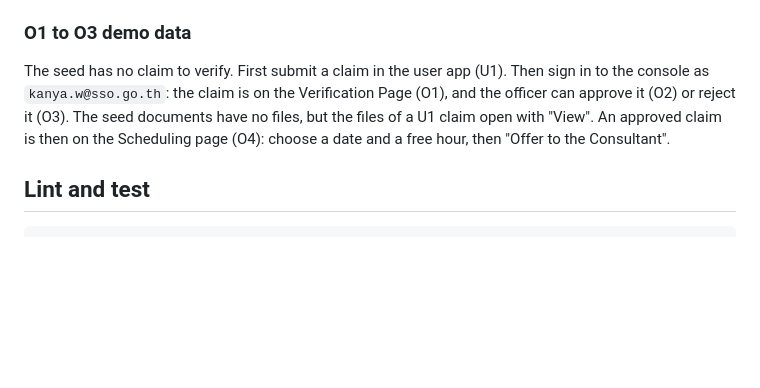
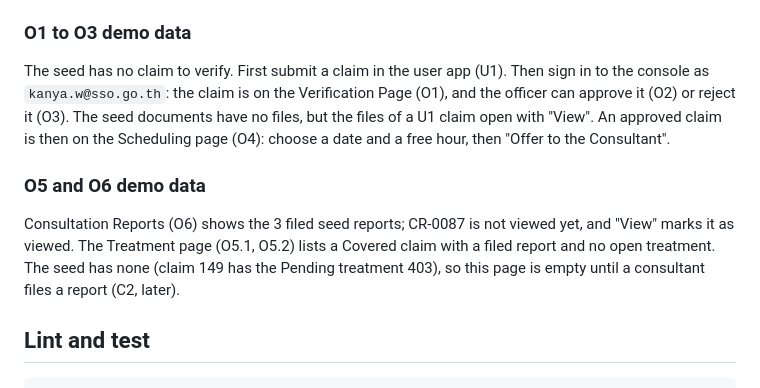
Before and after one commit to FilmQ/sso_plus_plus, a Markdown page: README.md, the part around the change. Rendered like a GitHub page; blank space fills up the shorter version.

Commit message:
Add report back 4 for O1 to O6
Co-Authored-By: Claude Opus 5.5 <noreply@anthropic.com>

````diff
--- a/README.md
+++ b/README.md
@@ -77,6 +77,12 @@ The seed has no claim to verify. First submit a claim in the user app (U1). Then
 (O3). The seed documents have no files, but the files of a U1 claim open with "View".
 An approved claim is then on the Scheduling page (O4): choose a date and a free hour, then "Offer to the Consultant".
 
+### O5 and O6 demo data
+
+Consultation Reports (O6) shows the 3 filed seed reports; CR-0087 is not viewed yet, and "View" marks it as viewed.
+The Treatment page (O5.1, O5.2) lists a Covered claim with a filed report and no open treatment. The seed has none
+(claim 149 has the Pending treatment 403), so this page is empty until a consultant files a report (C2, later).
+
 ## Lint and test
 
 ```sh
````
Also changed, not shown: REPORT-BACK-O1-O6.md (added, +85 -0 lines).
